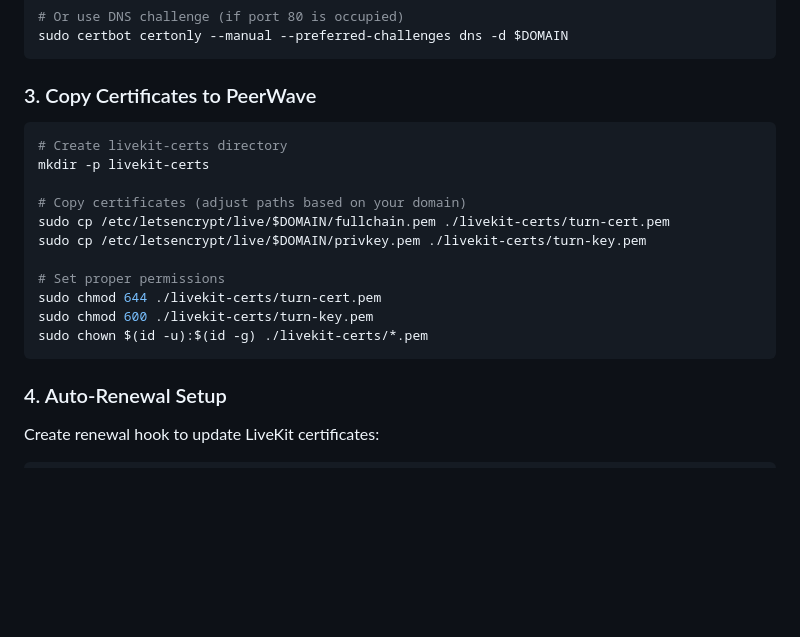
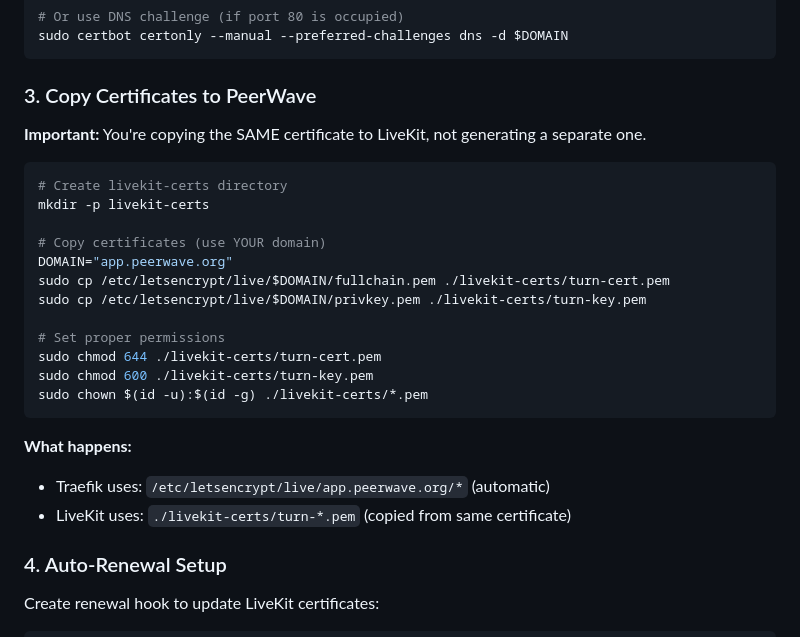
Before and after one commit to simonzander/PeerWave, a Markdown page: CERTIFICATES.md, the part around one of its changes. GitHub-like rendering; blank space fills up the shorter version.

````diff
--- a/CERTIFICATES.md
+++ b/CERTIFICATES.md
@@ -34,11 +87,14 @@ sudo certbot certonly --manual --preferred-challenges dns -d $DOMAIN
 
 ### 3. Copy Certificates to PeerWave
 
+**Important:** You're copying the SAME certificate to LiveKit, not generating a separate one.
+
 ```bash
 # Create livekit-certs directory
 mkdir -p livekit-certs
 
-# Copy certificates (adjust paths based on your domain)
+# Copy certificates (use YOUR domain)
+DOMAIN="app.peerwave.org"
 sudo cp /etc/letsencrypt/live/$DOMAIN/fullchain.pem ./livekit-certs/turn-cert.pem
 sudo cp /etc/letsencrypt/live/$DOMAIN/privkey.pem ./livekit-certs/turn-key.pem
 
@@ -47,6 +103,10 @@ sudo chmod 644 ./livekit-certs/turn-cert.pem
 sudo chmod 600 ./livekit-certs/turn-key.pem
 sudo chown $(id -u):$(id -g) ./livekit-certs/*.pem
 ```
+
+**What happens:**
+- Traefik uses: `/etc/letsencrypt/live/app.peerwave.org/*` (automatic)
+- LiveKit uses: `./livekit-certs/turn-*.pem` (copied from same certificate)
 
 ### 4. Auto-Renewal Setup
 
````
Also changed, not shown: other parts of CERTIFICATES.md (+57 -4 lines), ARCHITECTURE.md (added, +253 -0 lines), DEPLOYMENT.md (+47 -11 lines).
